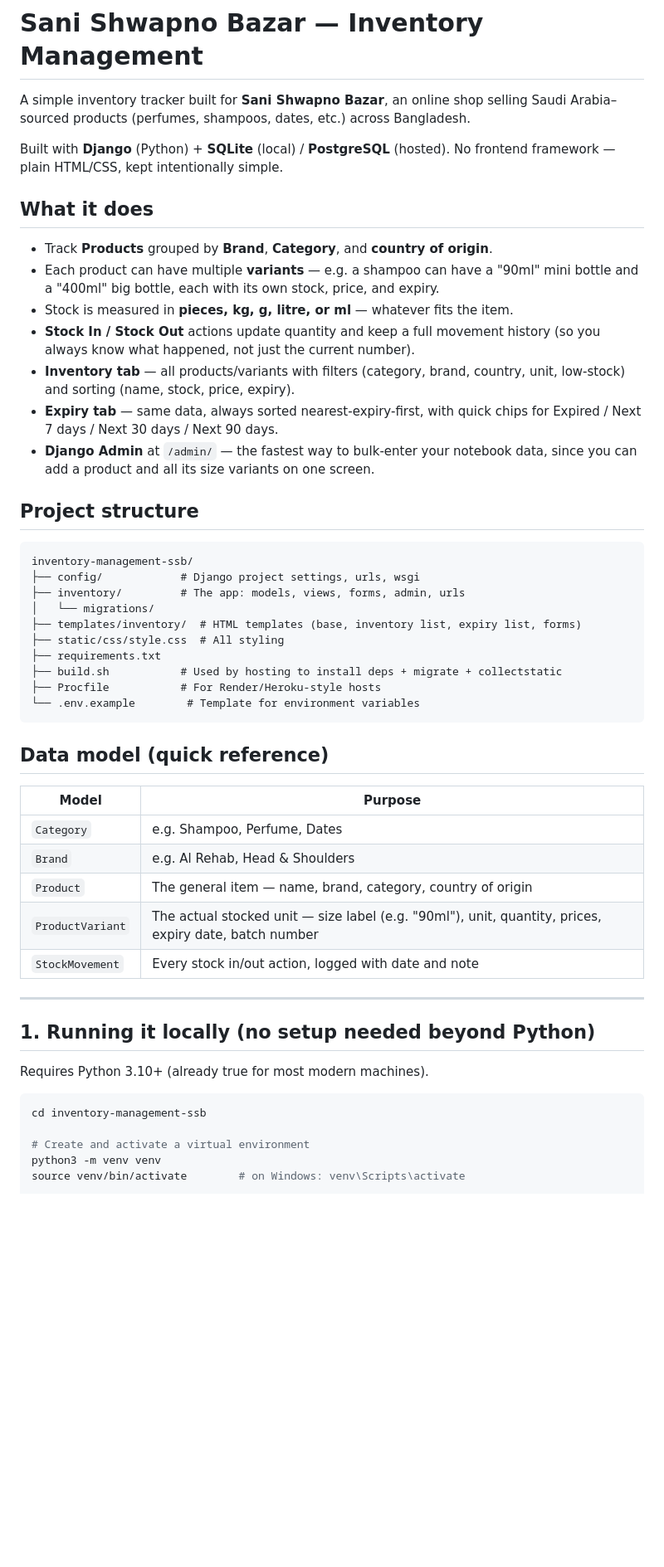
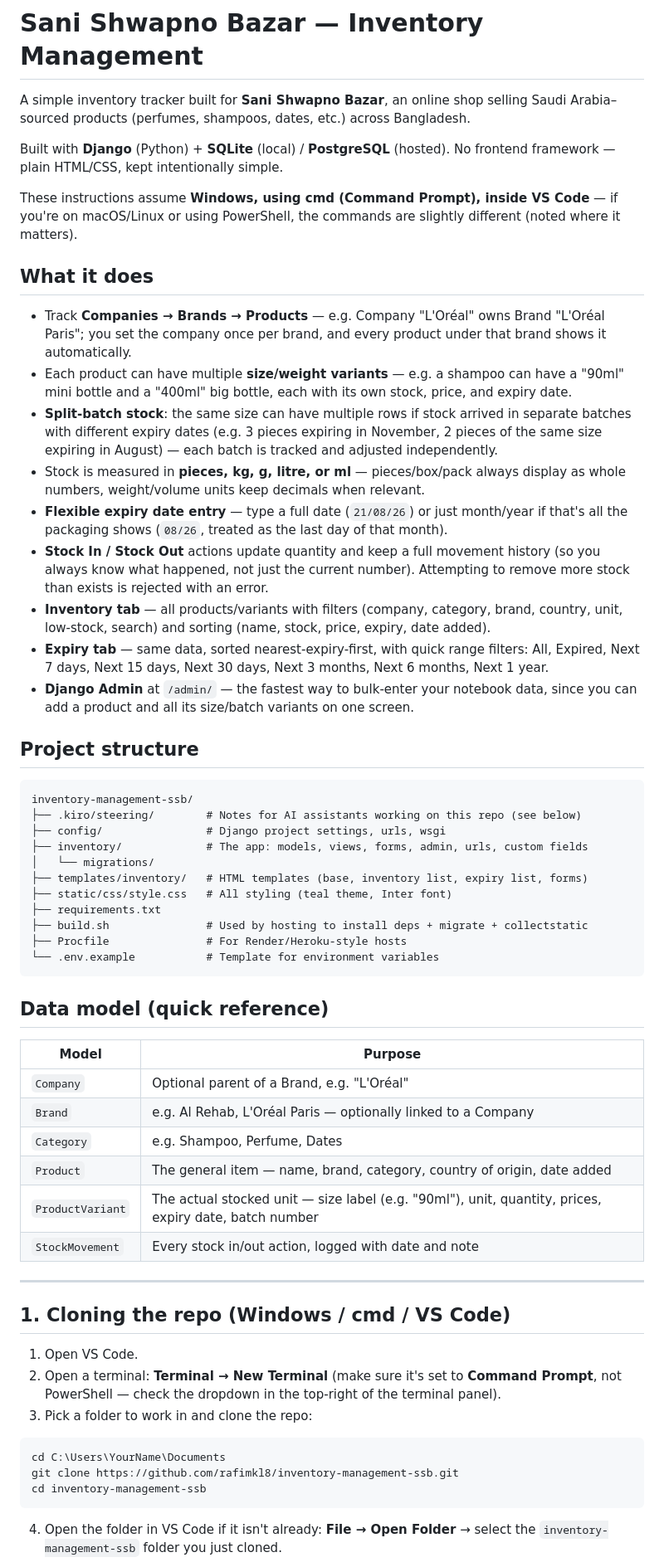
Before and after one commit to rafimkl8/inventory-management-ssb, a Markdown page: README.md, the part around one of its changes. Shown at 83% size. Drawn GitHub-style; blank space fills up the shorter version.

````diff
--- a/README.md
+++ b/README.md
@@ -6,56 +6,83 @@ Saudi Arabia–sourced products (perfumes, shampoos, dates, etc.) across Banglad
 Built with **Django** (Python) + **SQLite** (local) / **PostgreSQL** (hosted).
 No frontend framework — plain HTML/CSS, kept intentionally simple.
 
+These instructions assume **Windows, using cmd (Command Prompt), inside VS Code** —
+if you're on macOS/Linux or using PowerShell, the commands are slightly different
+(noted where it matters).
+
 ## What it does
 
-- Track **Products** grouped by **Brand**, **Category**, and **country of origin**.
-- Each product can have multiple **variants** — e.g. a shampoo can have a "90ml"
-  mini bottle and a "400ml" big bottle, each with its own stock, price, and expiry.
-- Stock is measured in **pieces, kg, g, litre, or ml** — whatever fits the item.
-- **Stock In / Stock Out** actions update quantity and keep a full movement history
-  (so you always know what happened, not just the current number).
-- **Inventory tab** — all products/variants with filters (category, brand, country,
-  unit, low-stock) and sorting (name, stock, price, expiry).
-- **Expiry tab** — same data, always sorted nearest-expiry-first, with quick chips
-  for Expired / Next 7 days / Next 30 days / Next 90 days.
-- **Django Admin** at `/admin/` — the fastest way to bulk-enter your notebook data,
-  since you can add a product and all its size variants on one screen.
+- Track **Companies → Brands → Products** — e.g. Company "L'Oréal" owns Brand
+  "L'Oréal Paris"; you set the company once per brand, and every product under
+  that brand shows it automatically.
+- Each product can have multiple **size/weight variants** — e.g. a shampoo can
+  have a "90ml" mini bottle and a "400ml" big bottle, each with its own stock,
+  price, and expiry date.
+- **Split-batch stock**: the same size can have multiple rows if stock arrived
+  in separate batches with different expiry dates (e.g. 3 pieces expiring in
+  November, 2 pieces of the same size expiring in August) — each batch is
+  tracked and adjusted independently.
+- Stock is measured in **pieces, kg, g, litre, or ml** — pieces/box/pack always
+  display as whole numbers, weight/volume units keep decimals when relevant.
+- **Flexible expiry date entry** — type a full date (`21/08/26`) or just
+  month/year if that's all the packaging shows (`08/26`, treated as the last
+  day of that month).
+- **Stock In / Stock Out** actions update quantity and keep a full movement
+  history (so you always know what happened, not just the current number).
+  Attempting to remove more stock than exists is rejected with an error.
+- **Inventory tab** — all products/variants with filters (company, category,
+  brand, country, unit, low-stock, search) and sorting (name, stock, price,
+  expiry, date added).
+- **Expiry tab** — same data, sorted nearest-expiry-first, with quick range
+  filters: All, Expired, Next 7 days, Next 15 days, Next 30 days, Next 3
+  months, Next 6 months, Next 1 year.
+- **Django Admin** at `/admin/` — the fastest way to bulk-enter your notebook
+  data, since you can add a product and all its size/batch variants on one
+  screen.
 
 ## Project structure
 
 ```
 inventory-management-ssb/
-├── config/            # Django project settings, urls, wsgi
-├── inventory/         # The app: models, views, forms, admin, urls
+├── .kiro/steering/        # Notes for AI assistants working on this repo (see below)
+├── config/                # Django project settings, urls, wsgi
+├── inventory/             # The app: models, views, forms, admin, urls, custom fields
 │   └── migrations/
-├── templates/inventory/  # HTML templates (base, inventory list, expiry list, forms)
-├── static/css/style.css  # All styling
+├── templates/inventory/   # HTML templates (base, inventory list, expiry list, forms)
+├── static/css/style.css   # All styling (teal theme, Inter font)
 ├── requirements.txt
-├── build.sh           # Used by hosting to install deps + migrate + collectstatic
-├── Procfile           # For Render/Heroku-style hosts
-└── .env.example        # Template for environment variables
+├── build.sh               # Used by hosting to install deps + migrate + collectstatic
+├── Procfile               # For Render/Heroku-style hosts
+└── .env.example           # Template for environment variables
 ```
 
 ## Data model (quick reference)
 
 | Model | Purpose |
 |---|---|
+| `Company` | Optional parent of a Brand, e.g. "L'Oréal" |
+| `Brand` | e.g. Al Rehab, L'Oréal Paris — optionally linked to a Company |
 | `Category` | e.g. Shampoo, Perfume, Dates |
-| `Brand` | e.g. Al Rehab, Head & Shoulders |
-| `Product` | The general item — name, brand, category, country of origin |
+| `Product` | The general item — name, brand, category, country of origin, date added |
 | `ProductVariant` | The actual stocked unit — size label (e.g. "90ml"), unit, quantity, prices, expiry date, batch number |
 | `StockMovement` | Every stock in/out action, logged with date and note |
 
 ---
 
-## 1. Running it locally (no setup needed beyond Python)
+## 1. Cloning the repo (Windows / cmd / VS Code)
 
-Requires Python 3.10+ (already true for most modern machines).
+1. Open VS Code.
+2. Open a terminal: **Terminal → New Terminal** (make sure it's set to
+   **Command Prompt**, not PowerShell — check the dropdown in the top-right
+   of the terminal panel).
+3. Pick a folder to work in and clone the repo:
 
-```bash
+```cmd
+cd C:\Users\YourName\Documents
+git clone https://github.com/rafimkl8/inventory-management-ssb.git
 cd inventory-management-ssb
+```
 
-# Create and activate a virtual environment
-python3 -m venv venv
-source venv/bin/activate        # on Windows: venv\Scripts\activate
+4. Open the folder in VS Code if it isn't already: **File → Open Folder** →
+   select the `inventory-management-ssb` folder you just cloned.
 
````
Also changed, not shown: other parts of README.md (+137 -31 lines), .kiro/steering/project-overview.md (added, +167 -0 lines).
